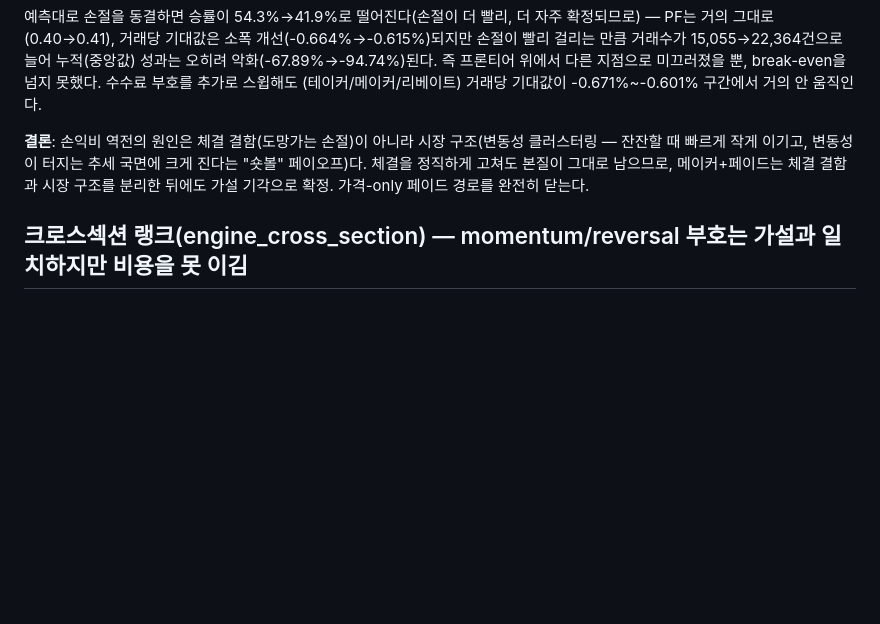
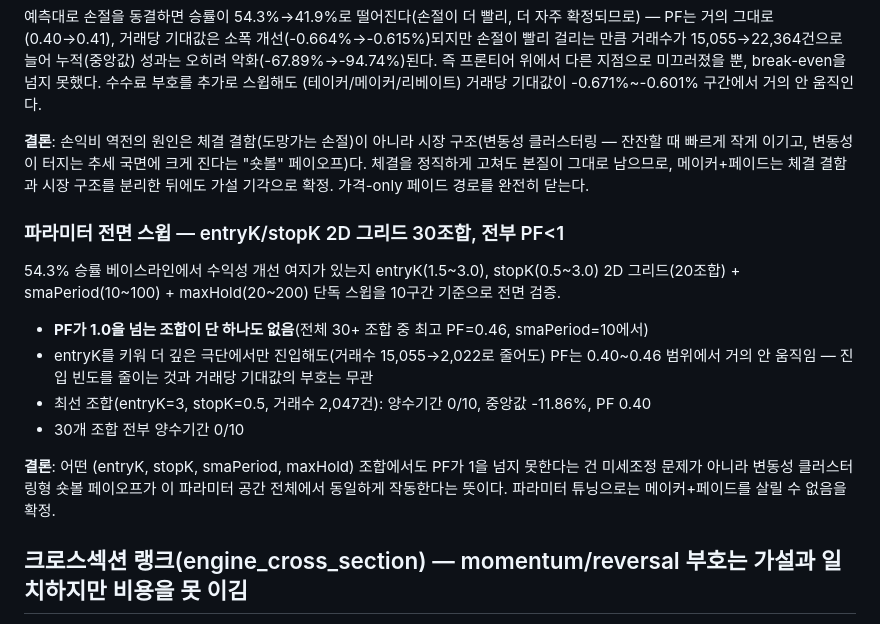
Before and after one commit to ldg1220-debug/-, a Markdown page: BACKTEST_BASELINE.md, the part around the change. GitHub-like rendering; blank space fills up the shorter version.

Commit message:
docs: 메이커+페이드 entryK/stopK 2D 그리드 30조합 전면 스윕 - PF<1 전부, 파라미터 튜닝 무효 확정

```diff
--- a/BACKTEST_BASELINE.md
+++ b/BACKTEST_BASELINE.md
@@ -1153,6 +1153,26 @@ gross 자체가 깊은 음수라 살아나지 못한다. 가설 기각.
 구조를 분리한 뒤에도 가설 기각으로 확정. 가격-only 페이드 경로를
 완전히 닫는다.
 
+### 파라미터 전면 스윕 — entryK/stopK 2D 그리드 30조합, 전부 PF<1
+
+54.3% 승률 베이스라인에서 수익성 개선 여지가 있는지 entryK(1.5~3.0),
+stopK(0.5~3.0) 2D 그리드(20조합) + smaPeriod(10~100) + maxHold(20~200)
+단독 스윕을 10구간 기준으로 전면 검증.
+
+- **PF가 1.0을 넘는 조합이 단 하나도 없음**(전체 30+ 조합 중 최고
+  PF=0.46, smaPeriod=10에서)
+- entryK를 키워 더 깊은 극단에서만 진입해도(거래수 15,055→2,022로
+  줄어도) PF는 0.40~0.46 범위에서 거의 안 움직임 — 진입 빈도를
+  줄이는 것과 거래당 기대값의 부호는 무관
+- 최선 조합(entryK=3, stopK=0.5, 거래수 2,047건): 양수기간 0/10,
+  중앙값 -11.86%, PF 0.40
+- 30개 조합 전부 양수기간 0/10
+
+**결론**: 어떤 (entryK, stopK, smaPeriod, maxHold) 조합에서도 PF가
+1을 넘지 못한다는 건 미세조정 문제가 아니라 변동성 클러스터링형
+숏볼 페이오프가 이 파라미터 공간 전체에서 동일하게 작동한다는 뜻이다.
+파라미터 튜닝으로는 메이커+페이드를 살릴 수 없음을 확정.
+
 ## 크로스섹션 랭크(engine_cross_section) — momentum/reversal 부호는 가설과 일치하지만 비용을 못 이김
 
 20종목을 과거 수익률로 줄세워 상위 롱/하위 숏(달러중립)하는 구조로,
```
